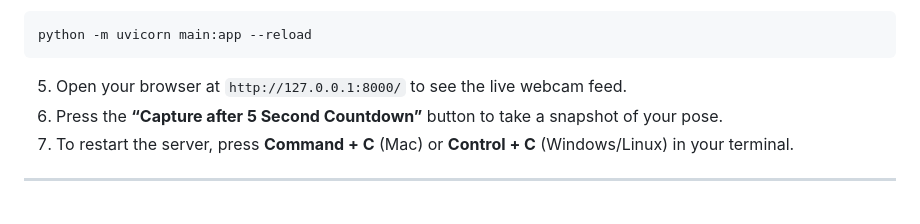
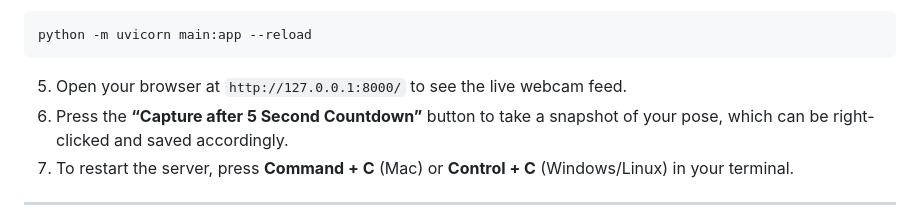
Before and after one commit to sebswU/tekkenIRL, a Markdown page: README.md, the part around the change. Drawn GitHub-style.

````diff
--- a/README.md
+++ b/README.md
@@ -55,7 +55,7 @@ python -m uvicorn main:app --reload
 ```
 
 5. Open your browser at `http://127.0.0.1:8000/` to see the live webcam feed.
-6. Press the **“Capture after 5 Second Countdown”** button to take a snapshot of your pose.
+6. Press the **“Capture after 5 Second Countdown”** button to take a snapshot of your pose, which can be right-clicked and saved accordingly.
 7. To restart the server, press **Command + C** (Mac) or **Control + C** (Windows/Linux) in your terminal.
 
 ---
````
